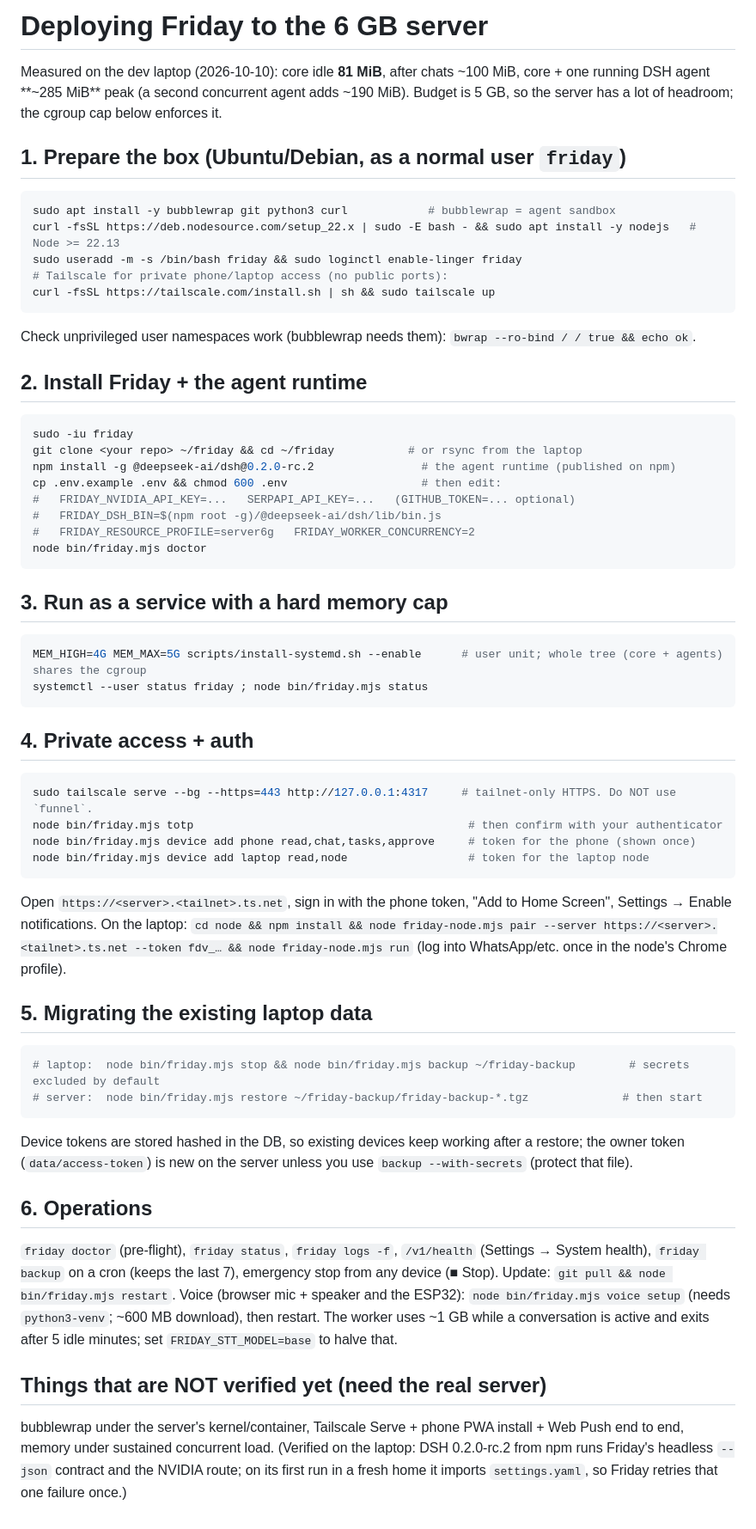
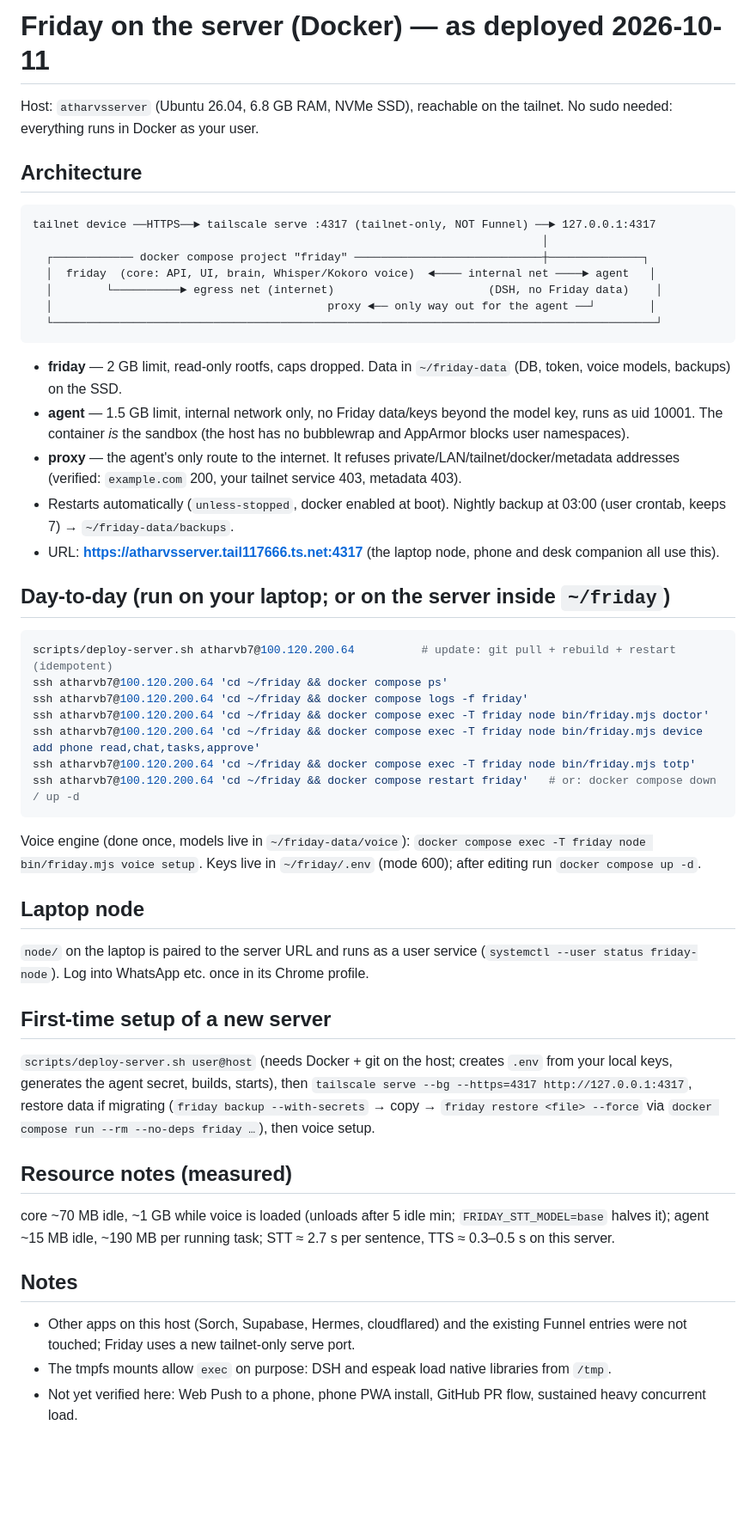
Before and after one commit to atharvb7/friday, a Markdown page: docs/DEPLOY-SERVER.md, the part around the change. Shown at 86% size. GitHub-like rendering; blank space fills up the shorter version.

````diff
--- a/docs/DEPLOY-SERVER.md
+++ b/docs/DEPLOY-SERVER.md
@@ -1,59 +1,47 @@
-# Deploying Friday to the 6 GB server
+# Friday on the server (Docker) — as deployed 2026-10-11
 
-Measured on the dev laptop (2026-10-10): core idle **81 MiB**, after chats ~100 MiB, core + one running DSH agent **~285 MiB** peak
-(a second concurrent agent adds ~190 MiB). Budget is 5 GB, so the server has a lot of headroom; the cgroup cap below enforces it.
+Host: `atharvsserver` (Ubuntu 26.04, 6.8 GB RAM, NVMe SSD), reachable on the tailnet. No sudo needed: everything runs in Docker as your user.
 
-## 1. Prepare the box (Ubuntu/Debian, as a normal user `friday`)
+## Architecture
+```
+tailnet device ──HTTPS──► tailscale serve :4317 (tailnet-only, NOT Funnel) ──► 127.0.0.1:4317
+                                                                            │
+  ┌──────────── docker compose project "friday" ────────────────────────────┼──────────────┐
+  │  friday  (core: API, UI, brain, Whisper/Kokoro voice)  ◄──── internal net ────► agent   │
+  │        └──────────► egress net (internet)                       (DSH, no Friday data)    │
+  │                                         proxy ◄── only way out for the agent ──┘        │
+  └──────────────────────────────────────────────────────────────────────────────────────────┘
+```
+- **friday** — 2 GB limit, read-only rootfs, caps dropped. Data in `~/friday-data` (DB, token, voice models, backups) on the SSD.
+- **agent** — 1.5 GB limit, internal network only, no Friday data/keys beyond the model key, runs as uid 10001. The container *is* the sandbox (the host has no bubblewrap and AppArmor blocks user namespaces).
+- **proxy** — the agent's only route to the internet. It refuses private/LAN/tailnet/docker/metadata addresses (verified: `example.com` 200, your tailnet service 403, metadata 403).
+- Restarts automatically (`unless-stopped`, docker enabled at boot). Nightly backup at 03:00 (user crontab, keeps 7) → `~/friday-data/backups`.
+- URL: **https://atharvsserver.tail117666.ts.net:4317** (the laptop node, phone and desk companion all use this).
+
+## Day-to-day (run on your laptop; or on the server inside `~/friday`)
 ```bash
-sudo apt install -y bubblewrap git python3 curl            # bubblewrap = agent sandbox
-curl -fsSL https://deb.nodesource.com/setup_22.x | sudo -E bash - && sudo apt install -y nodejs   # Node >= 22.13
-sudo useradd -m -s /bin/bash friday && sudo loginctl enable-linger friday
-# Tailscale for private phone/laptop access (no public ports):
-curl -fsSL https://tailscale.com/install.sh | sh && sudo tailscale up
+scripts/deploy-server.sh atharvb7@100.120.200.64          # update: git pull + rebuild + restart (idempotent)
+ssh atharvb7@100.120.200.64 'cd ~/friday && docker compose ps'
+ssh atharvb7@100.120.200.64 'cd ~/friday && docker compose logs -f friday'
+ssh atharvb7@100.120.200.64 'cd ~/friday && docker compose exec -T friday node bin/friday.mjs doctor'
+ssh atharvb7@100.120.200.64 'cd ~/friday && docker compose exec -T friday node bin/friday.mjs device add phone read,chat,tasks,approve'
+ssh atharvb7@100.120.200.64 'cd ~/friday && docker compose exec -T friday node bin/friday.mjs totp'
+ssh atharvb7@100.120.200.64 'cd ~/friday && docker compose restart friday'   # or: docker compose down / up -d
 ```
-Check unprivileged user namespaces work (bubblewrap needs them): `bwrap --ro-bind / / true && echo ok`.
+Voice engine (done once, models live in `~/friday-data/voice`): `docker compose exec -T friday node bin/friday.mjs voice setup`.
+Keys live in `~/friday/.env` (mode 600); after editing run `docker compose up -d`.
 
-## 2. Install Friday + the agent runtime
-```bash
-sudo -iu friday
-git clone <your repo> ~/friday && cd ~/friday           # or rsync from the laptop
-npm install -g @deepseek-ai/dsh@0.2.0-rc.2                # the agent runtime (published on npm)
-cp .env.example .env && chmod 600 .env                    # then edit:
-#   FRIDAY_NVIDIA_API_KEY=...   SERPAPI_API_KEY=...   (GITHUB_TOKEN=... optional)
-#   FRIDAY_DSH_BIN=$(npm root -g)/@deepseek-ai/dsh/lib/bin.js
-#   FRIDAY_RESOURCE_PROFILE=server6g   FRIDAY_WORKER_CONCURRENCY=2
-node bin/friday.mjs doctor
-```
-## 3. Run as a service with a hard memory cap
-```bash
-MEM_HIGH=4G MEM_MAX=5G scripts/install-systemd.sh --enable      # user unit; whole tree (core + agents) shares the cgroup
-systemctl --user status friday ; node bin/friday.mjs status
-```
-## 4. Private access + auth
-```bash
-sudo tailscale serve --bg --https=443 http://127.0.0.1:4317     # tailnet-only HTTPS. Do NOT use `funnel`.
-node bin/friday.mjs totp                                         # then confirm with your authenticator
-node bin/friday.mjs device add phone read,chat,tasks,approve     # token for the phone (shown once)
-node bin/friday.mjs device add laptop read,node                  # token for the laptop node
-```
-Open `https://<server>.<tailnet>.ts.net`, sign in with the phone token, "Add to Home Screen", Settings → Enable notifications.
-On the laptop: `cd node && npm install && node friday-node.mjs pair --server https://<server>.<tailnet>.ts.net --token fdv_… && node friday-node.mjs run`
-(log into WhatsApp/etc. once in the node's Chrome profile).
+## Laptop node
+`node/` on the laptop is paired to the server URL and runs as a user service (`systemctl --user status friday-node`). Log into WhatsApp etc. once in its Chrome profile.
 
-## 5. Migrating the existing laptop data
-```bash
-# laptop:  node bin/friday.mjs stop && node bin/friday.mjs backup ~/friday-backup        # secrets excluded by default
-# server:  node bin/friday.mjs restore ~/friday-backup/friday-backup-*.tgz              # then start
-```
-Device tokens are stored hashed in the DB, so existing devices keep working after a restore; the owner token (`data/access-token`) is new on
-the server unless you use `backup --with-secrets` (protect that file).
+## First-time setup of a new server
+`scripts/deploy-server.sh user@host` (needs Docker + git on the host; creates `.env` from your local keys, generates the agent secret, builds, starts), then
+`tailscale serve --bg --https=4317 http://127.0.0.1:4317`, restore data if migrating (`friday backup --with-secrets` → copy → `friday restore <file> --force` via `docker compose run --rm --no-deps friday …`), then voice setup.
 
-## 6. Operations
-`friday doctor` (pre-flight), `friday status`, `friday logs -f`, `/v1/health` (Settings → System health), `friday backup` on a cron
-(keeps the last 7), emergency stop from any device (■ Stop). Update: `git pull && node bin/friday.mjs restart`.
-Voice (browser mic + speaker and the ESP32): `node bin/friday.mjs voice setup` (needs `python3-venv`; ~600 MB download), then restart. The worker uses ~1 GB while a conversation is active and exits after 5 idle minutes; set `FRIDAY_STT_MODEL=base` to halve that.
+## Resource notes (measured)
+core ~70 MB idle, ~1 GB while voice is loaded (unloads after 5 idle min; `FRIDAY_STT_MODEL=base` halves it); agent ~15 MB idle, ~190 MB per running task; STT ≈ 2.7 s per sentence, TTS ≈ 0.3–0.5 s on this server.
 
-## Things that are NOT verified yet (need the real server)
-bubblewrap under the server's kernel/container, Tailscale Serve + phone PWA install + Web Push end to end, memory under sustained
-concurrent load. (Verified on the laptop: DSH 0.2.0-rc.2 from npm runs Friday's headless `--json` contract and the NVIDIA route; on its
-first run in a fresh home it imports `settings.yaml`, so Friday retries that one failure once.)
+## Notes
+- Other apps on this host (Sorch, Supabase, Hermes, cloudflared) and the existing Funnel entries were not touched; Friday uses a new tailnet-only serve port.
+- The tmpfs mounts allow `exec` on purpose: DSH and espeak load native libraries from `/tmp`.
+- Not yet verified here: Web Push to a phone, phone PWA install, GitHub PR flow, sustained heavy concurrent load.
````
Also changed, not shown: README.md (+1 -1 lines), docs/ROADMAP.md (+2 -1 lines).
